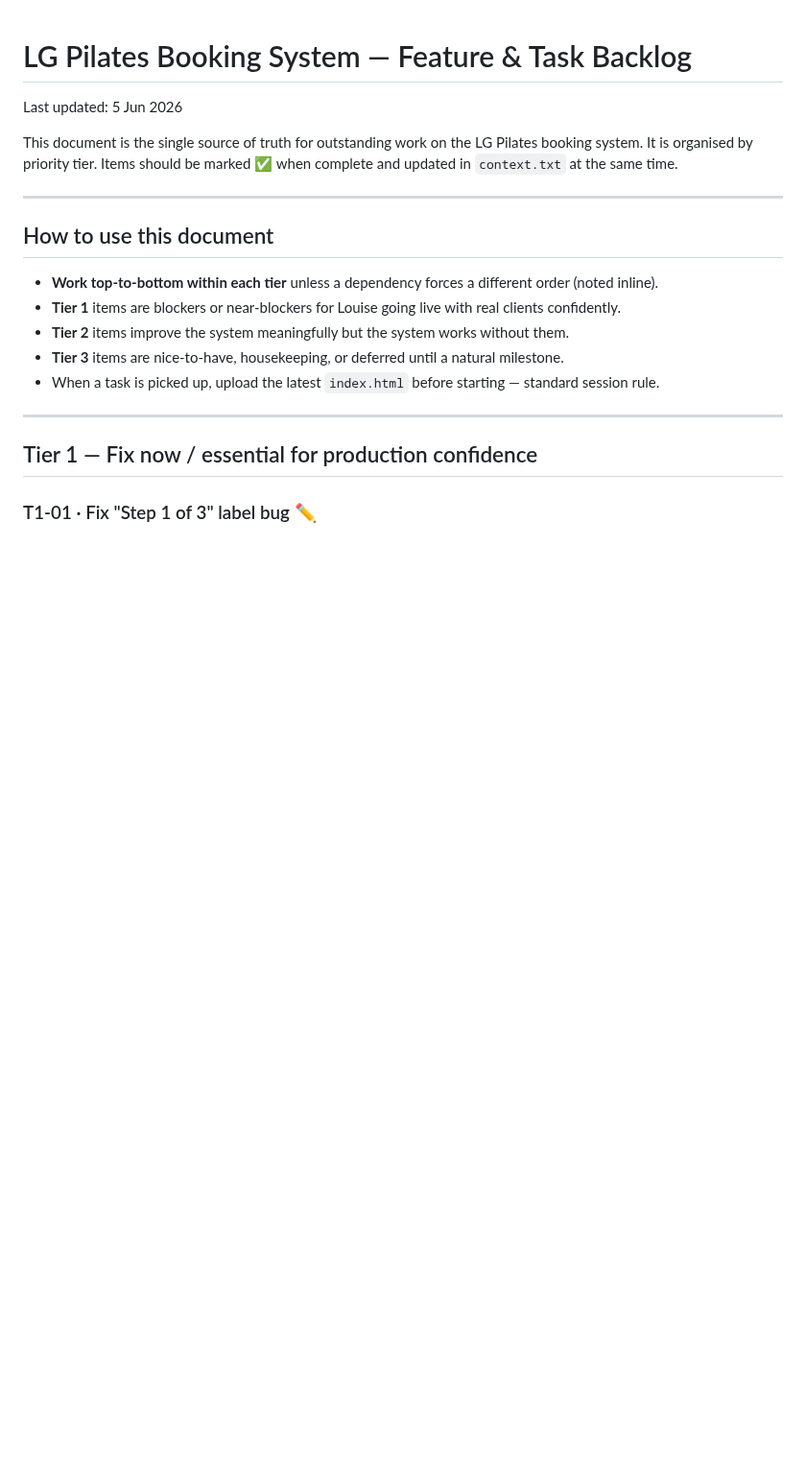
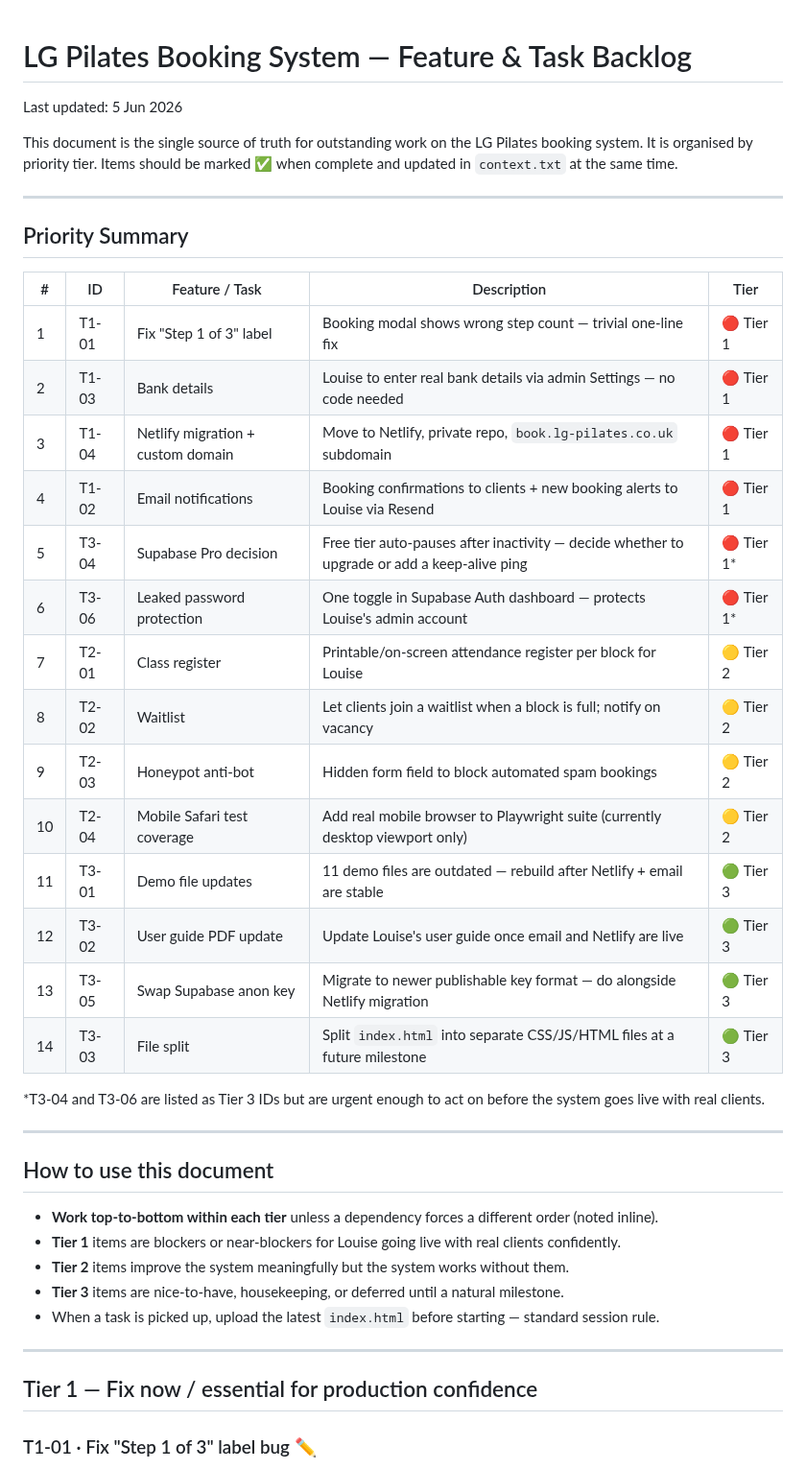
Before and after one commit to mjones2420-netizen/lg-pilates-booking, a Markdown page: BACKLOG.md, the part around the change. Shown at 96% size. Rendered like a GitHub page; blank space fills up the shorter version.

Commit message:
Add prioritised feature and task backlog

```diff
--- a/BACKLOG.md
+++ b/BACKLOG.md
@@ -4,6 +4,29 @@ Last updated: 5 Jun 2026
 
 This document is the single source of truth for outstanding work on the LG Pilates booking system.
 It is organised by priority tier. Items should be marked ✅ when complete and updated in `context.txt` at the same time.
+
+---
+
+## Priority Summary
+
+| # | ID | Feature / Task | Description | Tier |
+|---|---|---|---|---|
+| 1 | T1-01 | Fix "Step 1 of 3" label | Booking modal shows wrong step count — trivial one-line fix | 🔴 Tier 1 |
+| 2 | T1-03 | Bank details | Louise to enter real bank details via admin Settings — no code needed | 🔴 Tier 1 |
+| 3 | T1-04 | Netlify migration + custom domain | Move to Netlify, private repo, `book.lg-pilates.co.uk` subdomain | 🔴 Tier 1 |
+| 4 | T1-02 | Email notifications | Booking confirmations to clients + new booking alerts to Louise via Resend | 🔴 Tier 1 |
+| 5 | T3-04 | Supabase Pro decision | Free tier auto-pauses after inactivity — decide whether to upgrade or add a keep-alive ping | 🔴 Tier 1* |
+| 6 | T3-06 | Leaked password protection | One toggle in Supabase Auth dashboard — protects Louise's admin account | 🔴 Tier 1* |
+| 7 | T2-01 | Class register | Printable/on-screen attendance register per block for Louise | 🟡 Tier 2 |
+| 8 | T2-02 | Waitlist | Let clients join a waitlist when a block is full; notify on vacancy | 🟡 Tier 2 |
+| 9 | T2-03 | Honeypot anti-bot | Hidden form field to block automated spam bookings | 🟡 Tier 2 |
+| 10 | T2-04 | Mobile Safari test coverage | Add real mobile browser to Playwright suite (currently desktop viewport only) | 🟡 Tier 2 |
+| 11 | T3-01 | Demo file updates | 11 demo files are outdated — rebuild after Netlify + email are stable | 🟢 Tier 3 |
+| 12 | T3-02 | User guide PDF update | Update Louise's user guide once email and Netlify are live | 🟢 Tier 3 |
+| 13 | T3-05 | Swap Supabase anon key | Migrate to newer publishable key format — do alongside Netlify migration | 🟢 Tier 3 |
+| 14 | T3-03 | File split | Split `index.html` into separate CSS/JS/HTML files at a future milestone | 🟢 Tier 3 |
+
+*T3-04 and T3-06 are listed as Tier 3 IDs but are urgent enough to act on before the system goes live with real clients.
 
 ---
 
```
